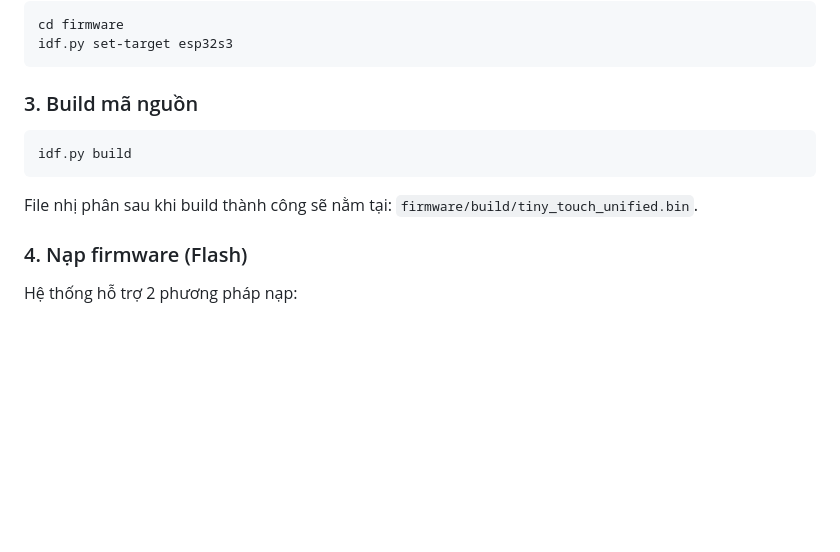
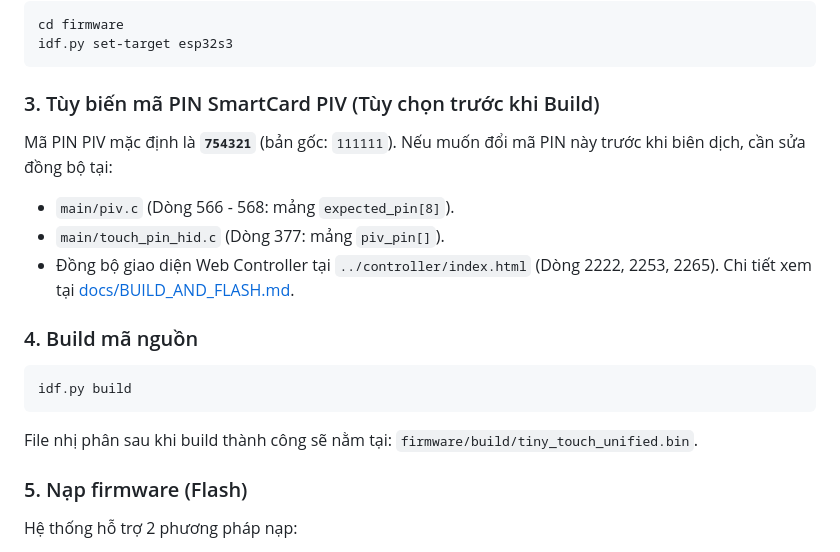
Before and after one commit to minhnkt/tiny-touch, a Markdown page: firmware/README.md, the part around the change. Drawn GitHub-style; blank space fills up the shorter version.

Commit message:
docs: document PIV PIN customization steps across firmware and docs

````diff
--- a/firmware/README.md
+++ b/firmware/README.md
@@ -68,14 +68,22 @@ cd firmware
 idf.py set-target esp32s3
 ```
 
-### 3. Build mã nguồn
+### 3. Tùy biến mã PIN SmartCard PIV (Tùy chọn trước khi Build)
+
+Mã PIN PIV mặc định là **`754321`** (bản gốc: `111111`). Nếu muốn đổi mã PIN này trước khi biên dịch, cần sửa đồng bộ tại:
+- `main/piv.c` (Dòng 566 - 568: mảng `expected_pin[8]`).
+- `main/touch_pin_hid.c` (Dòng 377: mảng `piv_pin[]`).
+- Đồng bộ giao diện Web Controller tại `../controller/index.html` (Dòng 2222, 2253, 2265).
+Chi tiết xem tại [docs/BUILD_AND_FLASH.md](../docs/BUILD_AND_FLASH.md#2-tùy-biến-mã-pin-smartcard-piv-tùy-chọn-trước-khi-build).
+
+### 4. Build mã nguồn
 
 ```bash
 idf.py build
 ```
 File nhị phân sau khi build thành công sẽ nằm tại: `firmware/build/tiny_touch_unified.bin`.
 
-### 4. Nạp firmware (Flash)
+### 5. Nạp firmware (Flash)
 
 Hệ thống hỗ trợ 2 phương pháp nạp:
 1. **Serial OTA qua Web Controller / Python script (Khuyên dùng):** Nạp trực tiếp qua cổng CDC không cần tháo vỏ thiết bị hay giữ nút vật lý. Xem hướng dẫn chi tiết tại [docs/BUILD_AND_FLASH.md](../docs/BUILD_AND_FLASH.md).
````
Also changed, not shown: docs/BUILD_AND_FLASH.md (+27 -1 lines), docs/PROTOCOL.md (+8 -1 lines).
